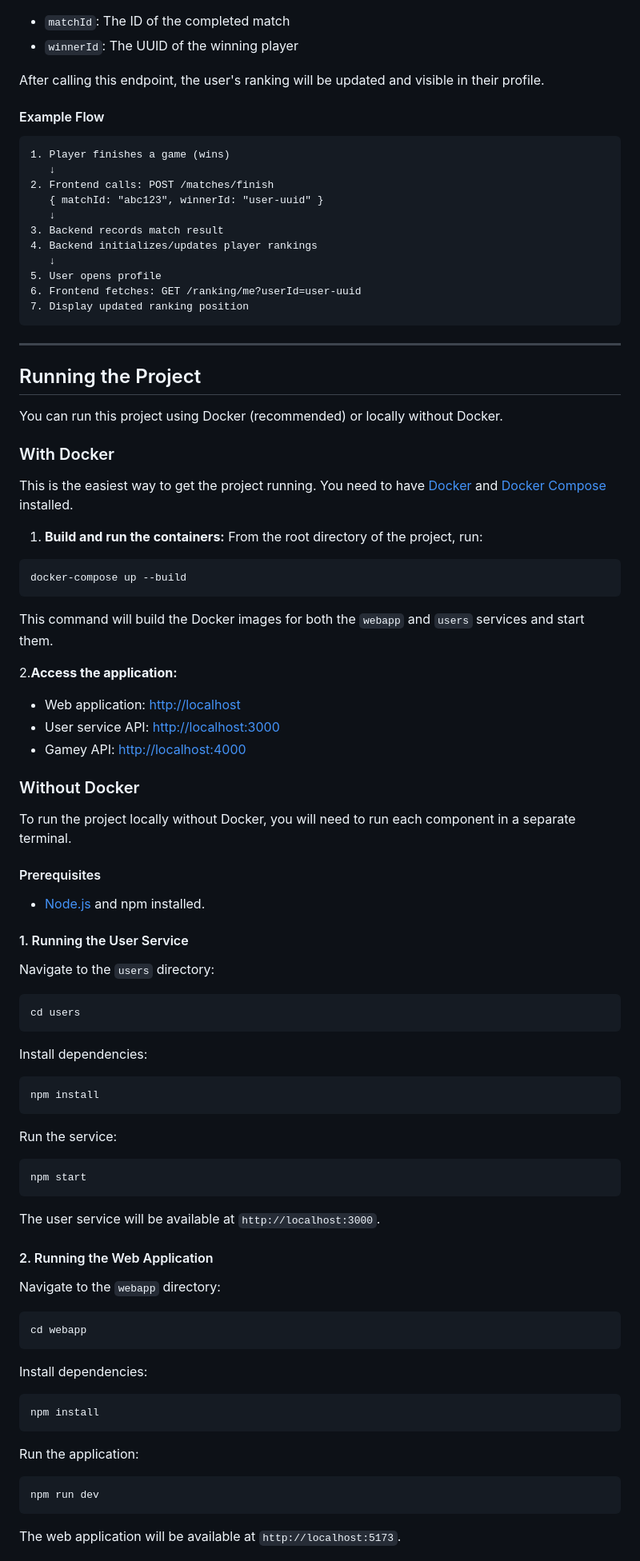
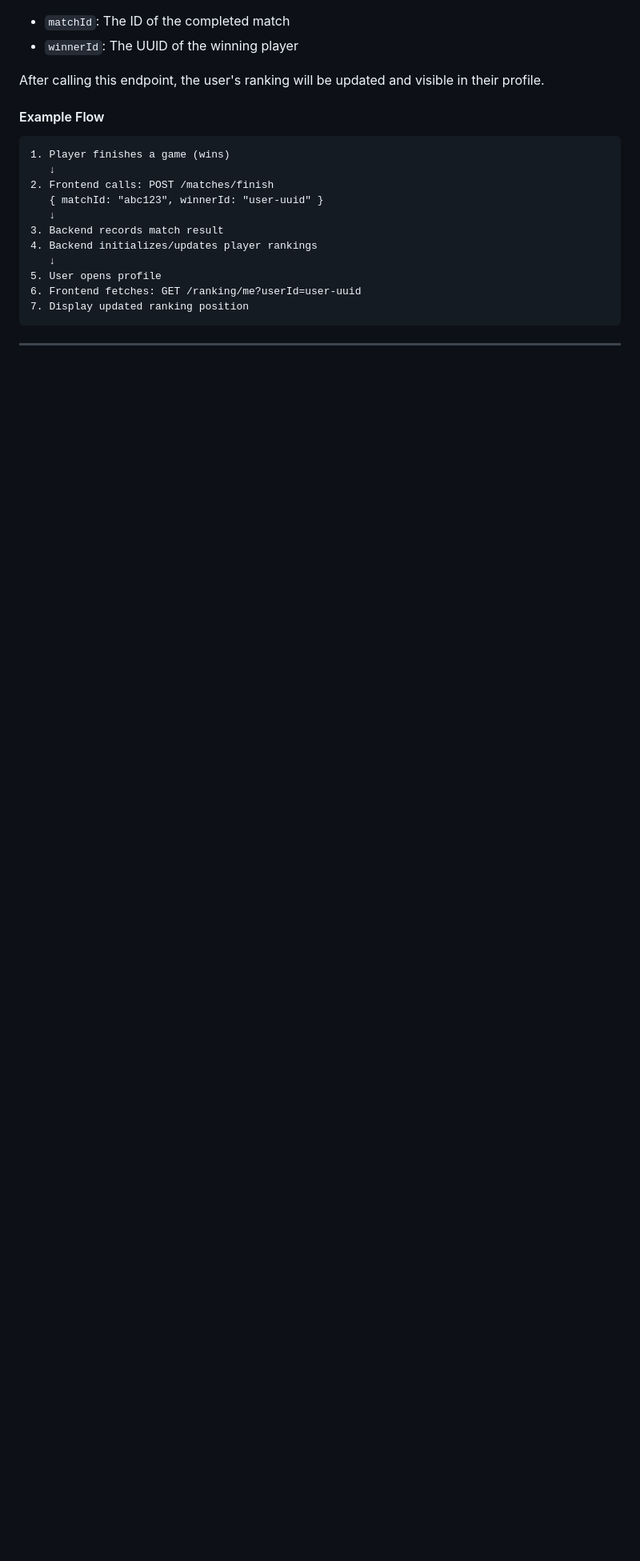
Before and after one commit to Arquisoft/yovi_en3b, a Markdown page: README.md, the part around one of its changes. Shown at 80% size. GitHub-like rendering; blank space fills up the shorter version.

Commit message:
Remove project running instructions from README
Removed the 'Running the Project' section detailing instructions for running the project with and without Docker, including prerequisites and available scripts.

````diff
--- a/README.md
+++ b/README.md
@@ -189,77 +189,3 @@ After calling this endpoint, the user's ranking will be updated and visible in t
 
 ---
 
-## Running the Project
-
-You can run this project using Docker (recommended) or locally without Docker.
-
-### With Docker
-
-This is the easiest way to get the project running. You need to have [Docker](https://www.docker.com/) and [Docker Compose](https://docs.docker.com/compose/) installed.
-
-1. **Build and run the containers:**
-    From the root directory of the project, run:
-
-```bash
-docker-compose up --build
-```
-
-This command will build the Docker images for both the `webapp` and `users` services and start them.
-
-2.**Access the application:**
-- Web application: [http://localhost](http://localhost)
-- User service API: [http://localhost:3000](http://localhost:3000)
-- Gamey API: [http://localhost:4000](http://localhost:4000)
-
-### Without Docker
-
-To run the project locally without Docker, you will need to run each component in a separate terminal.
-
-#### Prerequisites
-
-* [Node.js](https://nodejs.org/) and npm installed.
-
-#### 1. Running the User Service
-
-Navigate to the `users` directory:
-
-```bash
-cd users
-```
-
-Install dependencies:
-
-```bash
-npm install
-```
-
-Run the service:
-
-```bash
-npm start
-```
-
-The user service will be available at `http://localhost:3000`.
-
-#### 2. Running the Web Application
-
-Navigate to the `webapp` directory:
-
-```bash
-cd webapp
-```
-
-Install dependencies:
-
-```bash
-npm install
-```
-
-Run the application:
-
-```bash
-npm run dev
-```
-
-The web application will be available at `http://localhost:5173`.
-
````
Also changed, not shown: other parts of README.md (+0 -43 lines).
